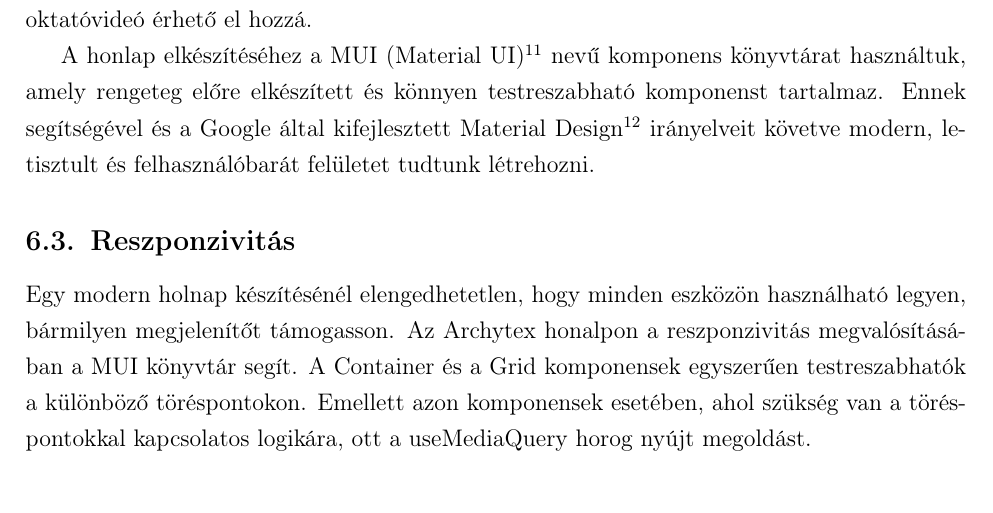
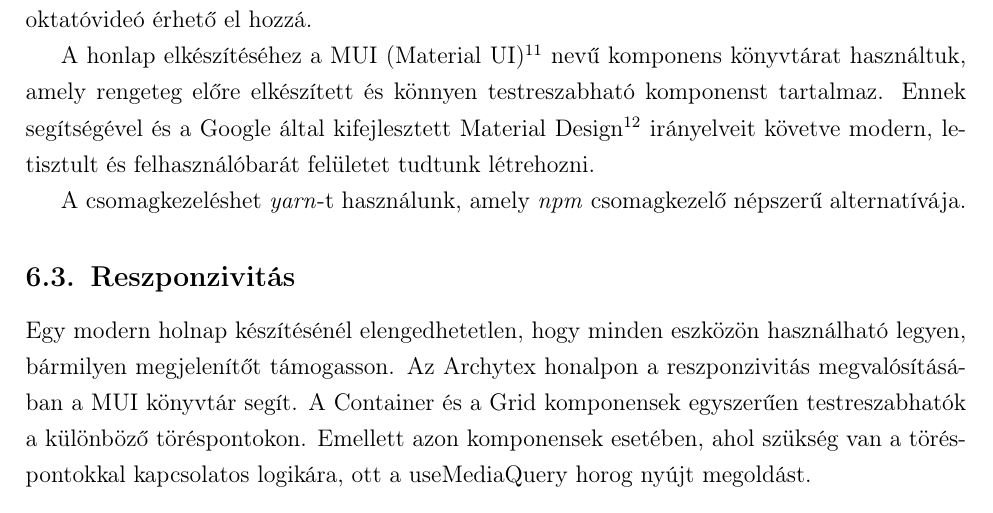
Before and after one commit to Texyfore/Archytex, a LaTeX document (docs/main.tex, which reads docs/parts/developer-documentation/frontend/section-Frontend.tex): part of page 32 of 43, cut so that both start at the same text. Compiled offline with pdfLaTeX.

Commit message:
Frontend docs additions

```diff
--- a/docs/parts/developer-documentation/frontend/section-Frontend.tex
+++ b/docs/parts/developer-documentation/frontend/section-Frontend.tex
@@ -24,6 +24,8 @@ Az Archytex logo is a Figma beépített vektor grafikai eszközeivel készült.
 A frontend alkalmazás React-ben\footnote{\url{https://hu.reactjs.org/}} készült. Azért esett a választás erre a keretrendszerre, mert a horog alapú komponens állapot- és és életcikluskezelése miatt fejlesztői élményét tekintve kiemelkedően jobb, mint más rendszerek. Emellett az is segítette a választást, hogy jelenleg a React a legnépszerűbb a webfejlesztők köreiben\cite{most-used-web-frameworks}, ezért rengeteg forrás és oktatóvideó érhető el hozzá.
 
 A honlap elkészítéséhez a MUI (Material UI)\footnote{\url{https://mui.com/}} nevű komponens könyvtárat használtuk, amely rengeteg előre elkészített és könnyen testreszabható komponenst tartalmaz. Ennek segítségével és a Google által kifejlesztett Material Design\footnote{\url{https://material.io/}} irányelveit követve modern, letisztult és felhasználóbarát felületet tudtunk létrehozni.
+
+A csomagkezeléshet \emph{yarn}-t használunk, amely \emph{npm} csomagkezelő népszerű alternatívája.
 
 \subsection{Reszponzivitás}
 Egy modern holnap készítésénél elengedhetetlen, hogy minden eszközön használható legyen, bármilyen megjelenítőt támogasson. Az Archytex honalpon a reszponzivitás megvalósításában a MUI könyvtár segít. A Container és a Grid komponensek egyszerűen testreszabhatók a különböző töréspontokon. Emellett azon komponensek esetében, ahol szükség van a töréspontokkal kapcsolatos logikára, ott a useMediaQuery horog nyújt megoldást.
```
